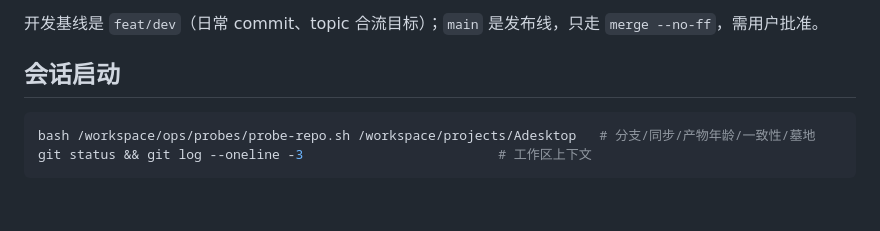
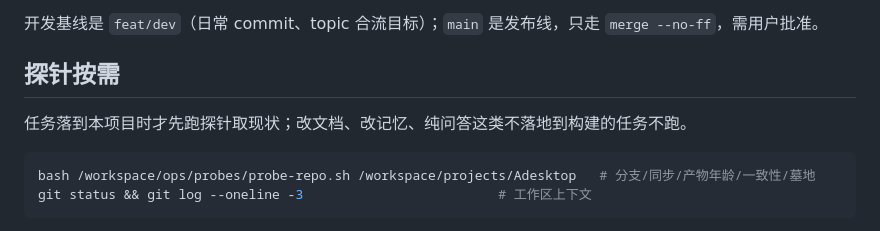
Before and after one commit to ranjiushu/Adesktop, a Markdown page: AGENTS.md, the part around the change. GitHub-like rendering; blank space fills up the shorter version.

Commit message:
docs(AGENTS): 探针节由「会话启动」改为「探针按需」

````diff
--- a/AGENTS.md
+++ b/AGENTS.md
@@ -4,7 +4,9 @@
 
 开发基线是 `feat/dev`（日常 commit、topic 合流目标）；`main` 是发布线，只走 `merge --no-ff`，需用户批准。
 
-## 会话启动
+## 探针按需
+
+任务落到本项目时才先跑探针取现状；改文档、改记忆、纯问答这类不落地到构建的任务不跑。
 
 ```bash
 bash /workspace/ops/probes/probe-repo.sh /workspace/projects/Adesktop   # 分支/同步/产物年龄/一致性/墓地
````
